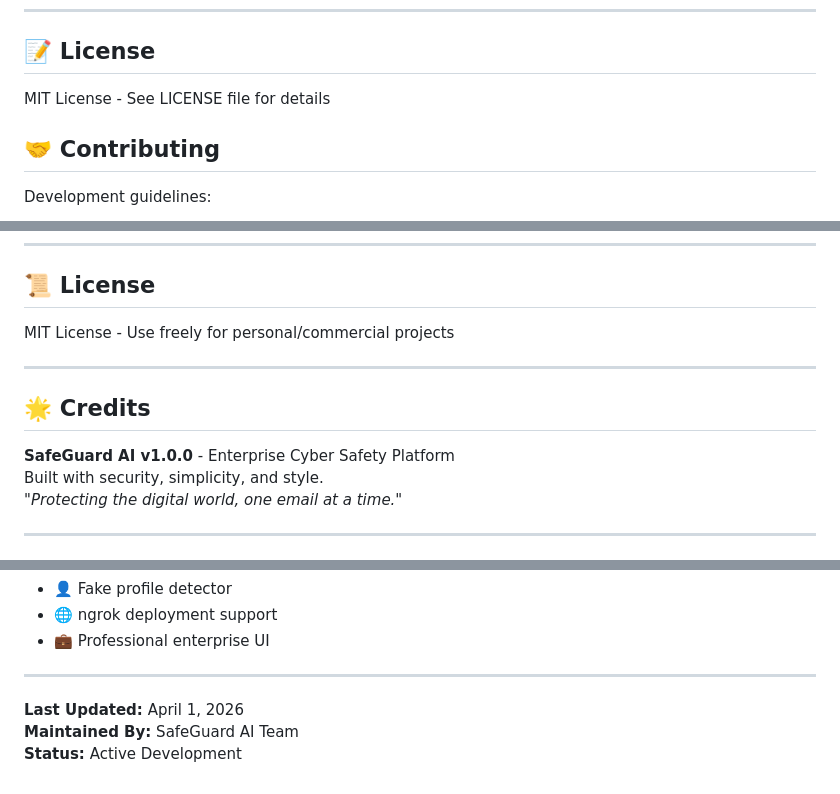
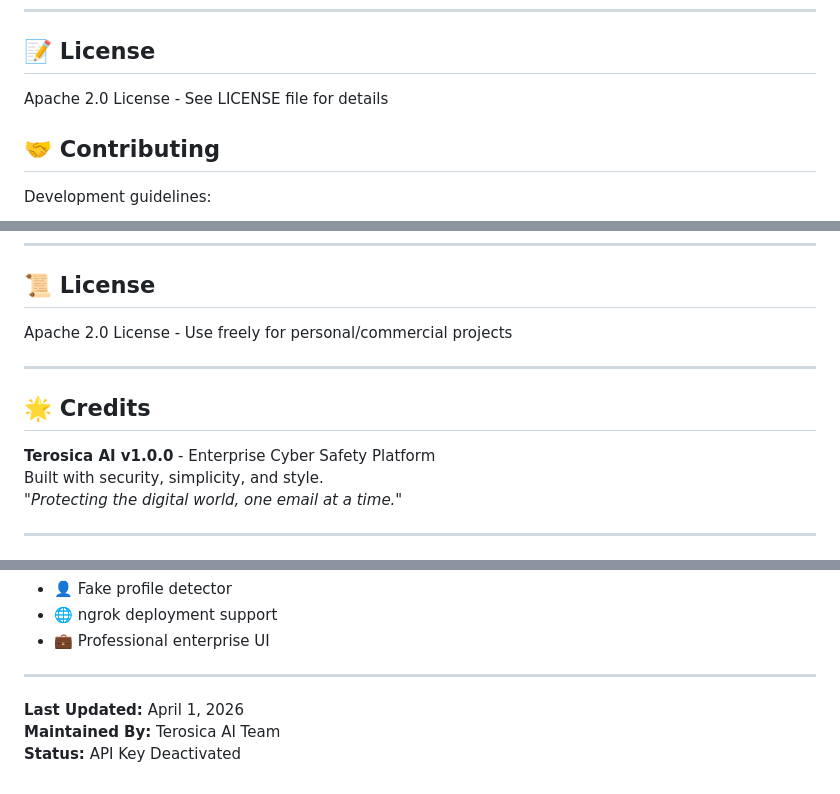
Before and after one commit to Wolf-Bazil/Terosica-Security, a Markdown page: README.md, 3 parts joined by grey strips. Drawn GitHub-style.

```diff
--- a/README.md
+++ b/README.md
@@ -276,7 +276,7 @@ pip install -r requirements.txt --force-reinstall
 
 ## 📝 License
 
-MIT License - See LICENSE file for details
+Apache 2.0 License - See LICENSE file for details
 
 ## 🤝 Contributing
 
@@ -703,13 +703,13 @@ print(f"Level: {result['level']}")
 
 ## 📜 License
 
-MIT License - Use freely for personal/commercial projects
+Apache 2.0 License - Use freely for personal/commercial projects
 
 ---
 
 ## 🌟 Credits
 
-**SafeGuard AI v1.0.0** - Enterprise Cyber Safety Platform
+**Terosica AI v1.0.0** - Enterprise Cyber Safety Platform
 Built with security, simplicity, and style.
 *"Protecting the digital world, one email at a time."*
 
@@ -728,5 +728,5 @@ Built with security, simplicity, and style.
 ---
 
 **Last Updated:** April 1, 2026
-**Maintained By:** SafeGuard AI Team
-**Status:** Active Development
+**Maintained By:** Terosica AI Team
+**Status:** API Key Deactivated
```
Also changed, not shown: other parts of README.md (+1 -1 lines).
